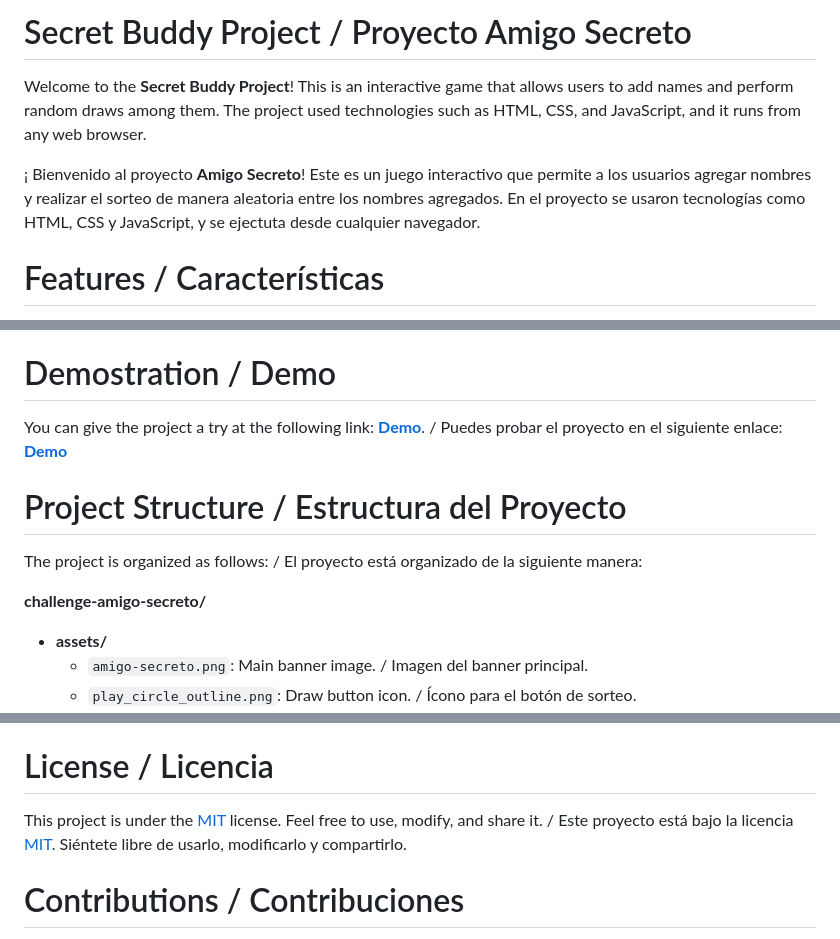
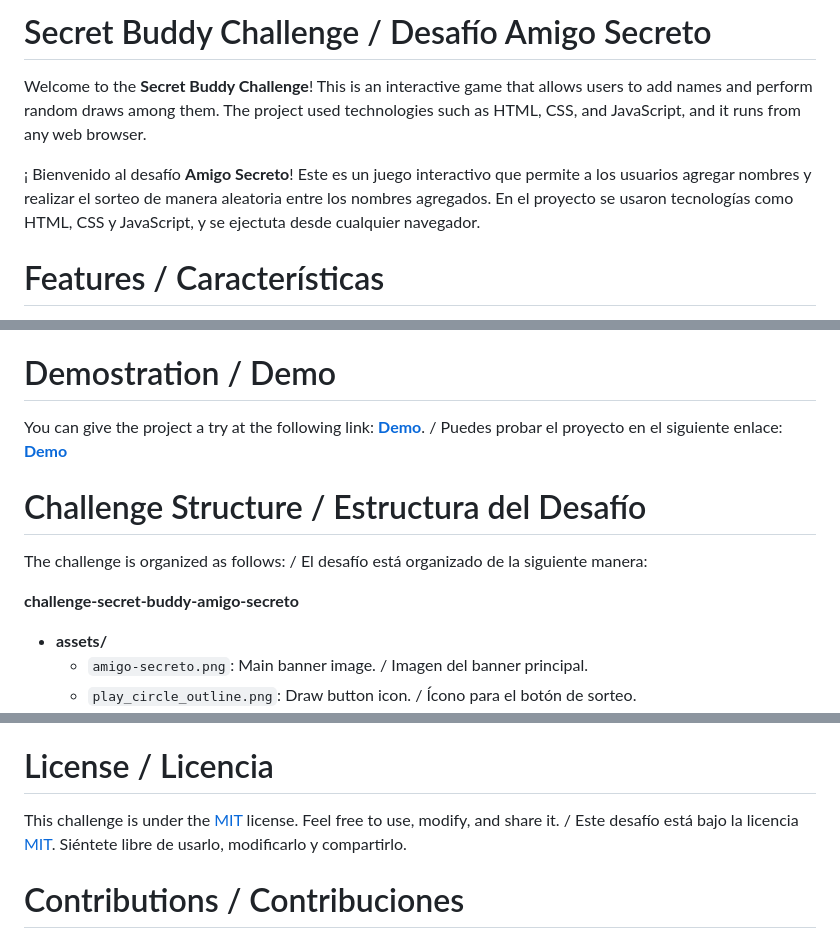
Before and after one commit to GaBorrero/challenge-secret-santa-amigo-secreto, a Markdown page: README.md, 3 parts joined by grey strips. Rendered like a GitHub page.

```diff
--- a/README.md
+++ b/README.md
@@ -1,8 +1,8 @@
-# Secret Buddy Project / Proyecto Amigo Secreto
+# Secret Buddy Challenge / Desafío Amigo Secreto
 
-Welcome to the **Secret Buddy Project**! This is an interactive game that allows users to add names and perform random draws among them. The project used technologies such as HTML, CSS, and JavaScript, and it runs from any web browser.
+Welcome to the **Secret Buddy Challenge**! This is an interactive game that allows users to add names and perform random draws among them. The project used technologies such as HTML, CSS, and JavaScript, and it runs from any web browser.
 
-¡ Bienvenido al proyecto **Amigo Secreto**! Este es un juego interactivo que permite a los usuarios agregar nombres y realizar el sorteo de manera aleatoria entre los nombres agregados. En el proyecto se usaron tecnologías como HTML, CSS y JavaScript, y se ejectuta desde cualquier navegador.
+¡ Bienvenido al desafío **Amigo Secreto**! Este es un juego interactivo que permite a los usuarios agregar nombres y realizar el sorteo de manera aleatoria entre los nombres agregados. En el proyecto se usaron tecnologías como HTML, CSS y JavaScript, y se ejectuta desde cualquier navegador.
 
 # Features / Características
 
@@ -17,9 +17,9 @@ You can give the project a try at the following link: [**Demo**](https://github.
 
-# Project Structure / Estructura del Proyecto
+# Challenge Structure / Estructura del Desafío
 
-The project is organized as follows: / El proyecto está organizado de la siguiente manera:
+The challenge is organized as follows: / El desafío está organizado de la siguiente manera:
 
-**challenge-amigo-secreto/**
+**challenge-secret-buddy-amigo-secreto**
 - **assets/**
   - `amigo-secreto.png`: Main banner image. / Imagen del banner principal.
   - `play_circle_outline.png`: Draw button icon. / Ícono para el botón de sorteo.
@@ -46,7 +46,7 @@ Enjoy the result and restart the game any time you want. / Disfruta del resultad
 
 # License / Licencia
 
-This project is under the [MIT](https://opensource.org/licenses/MIT) license. Feel free to use, modify, and share it. / Este proyecto está bajo la licencia [MIT](https://opensource.org/licenses/MIT). Siéntete libre de usarlo, modificarlo y compartirlo.
+This challenge is under the [MIT](https://opensource.org/licenses/MIT) license. Feel free to use, modify, and share it. / Este desafío está bajo la licencia [MIT](https://opensource.org/licenses/MIT). Siéntete libre de usarlo, modificarlo y compartirlo.
 
 # Contributions / Contribuciones
 
```
Also changed, not shown: other parts of README.md (+1 -1 lines).
